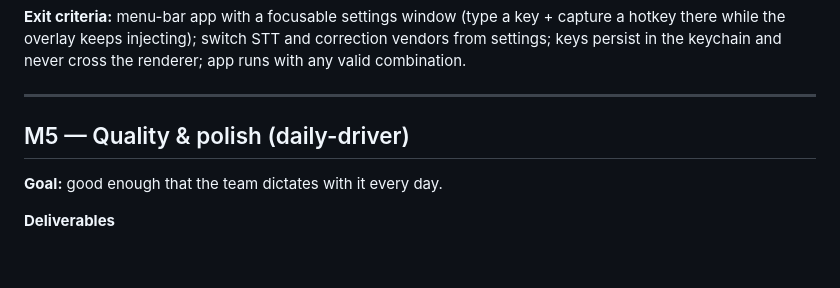
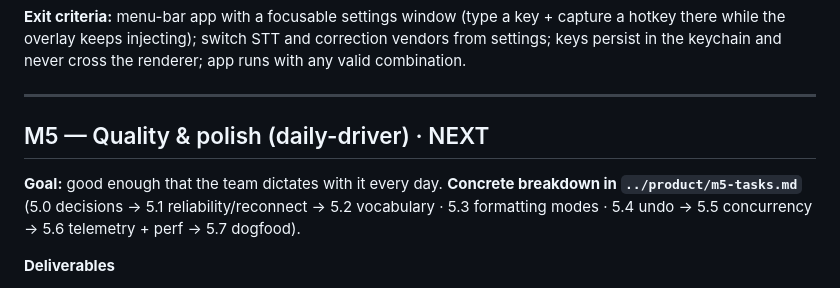
Before and after one commit to verbatimai/verbatim, a Markdown page: docs/product/roadmap.md, the part around the change. GitHub-like rendering; blank space fills up the shorter version.

Commit message:
docs(m5): concrete M5 task breakdown (reliability, vocabulary, modes, undo, telemetry, dogfood)
Co-Authored-By: Claude Opus 4.8 <noreply@anthropic.com>

```diff
--- a/docs/product/roadmap.md
+++ b/docs/product/roadmap.md
@@ -90,8 +90,8 @@ The plan (`../product/product-plan.md`) is the *what* and *why*. This is the *in
 
 ---
 
-## M5 — Quality & polish (daily-driver)
-**Goal:** good enough that the team dictates with it every day.
+## M5 — Quality & polish (daily-driver)  ·  NEXT
+**Goal:** good enough that the team dictates with it every day. **Concrete breakdown in `../product/m5-tasks.md`** (5.0 decisions → 5.1 reliability/reconnect → 5.2 vocabulary · 5.3 formatting modes · 5.4 undo → 5.5 concurrency → 5.6 telemetry + perf → 5.7 dogfood).
 
 **Deliverables**
 - Custom vocabulary/dictionary, punctuation/formatting modes, undo, edit-while-correcting, robust error/reconnect handling.
```
Also changed, not shown: docs/product/m5-tasks.md (added, +106 -0 lines).
